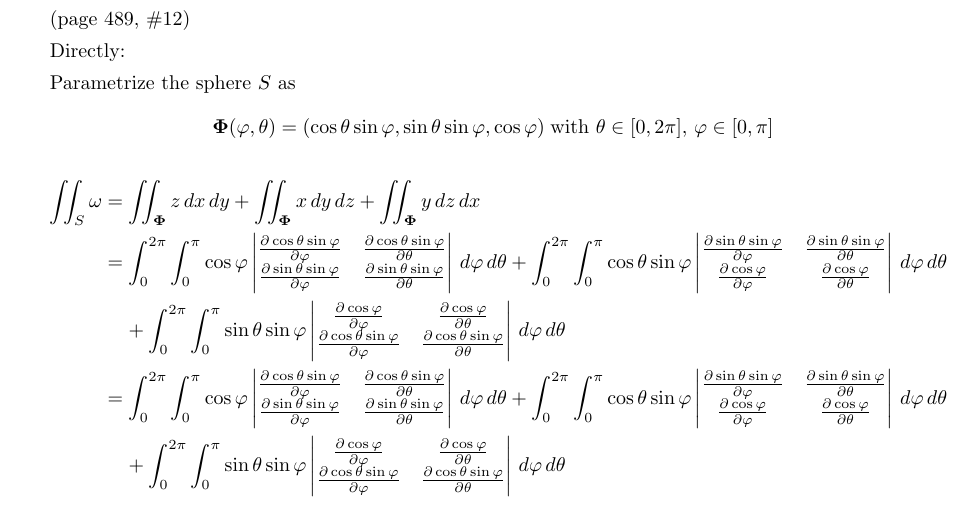
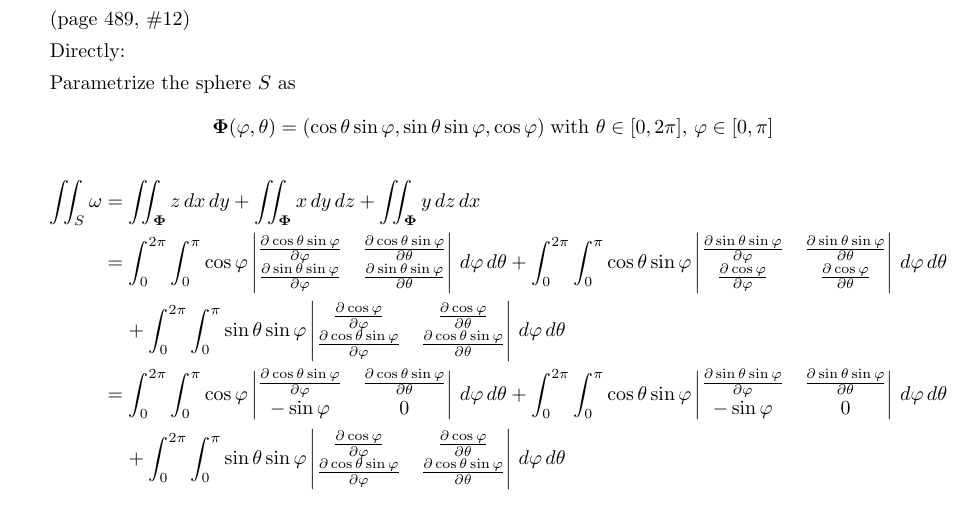
Before and after one commit to poonkeegan/school, a LaTeX document (matb42/a10.tex): part of page 5 of 11, cut so that both start at the same text. Compiled offline with pdfLaTeX.

Commit message:
Mon Mar 26 20:32:00 EDT 2018

```diff
--- a/matb42/a10.tex
+++ b/matb42/a10.tex
@@ -118,7 +118,7 @@ Apr 3rd 2018}
         \iint_S \omega &= \iint_{\boldsymbol \Phi} z \, dx \, dy + \iint_{\boldsymbol \Phi} x \, dy \, dz + \iint_{\boldsymbol \Phi} y \, dz \, dx \\
         &= \int_0^{2\pi} \int_0^{\pi} \cos \varphi \begin{vmatrix}\partis{\varphi}{\cos\theta \sin \varphi} & \partis{\theta}{\cos\theta \sin \varphi} \\ \partis{\varphi}{\sin\theta \sin\varphi} & \partis{\theta}{\sin\theta \sin\varphi} \end{vmatrix} \, d\varphi \, d\theta + \int_0^{2\pi} \int_0^{\pi} \cos\theta \sin\varphi \begin{vmatrix} \partis{\varphi}{\sin\theta \sin\varphi} & \partis{\theta}{\sin\theta \sin\varphi} \\ \partis{\varphi}{\cos \varphi} & \partis{\theta}{\cos \varphi} \end{vmatrix}\, d\varphi \, d\theta \\
         & \; \; \; \; + \int_0^{2\pi} \int_0^{\pi} \sin\theta \sin\varphi \begin{vmatrix} \partis{\varphi}{\cos \varphi} & \partis{\theta}{\cos \varphi} \\ \partis{\varphi}{\cos\theta \sin\varphi} & \partis{\theta}{\cos\theta \sin\varphi}\end{vmatrix}\, d\varphi \, d\theta \\
-        &= \int_0^{2\pi} \int_0^{\pi} \cos \varphi \begin{vmatrix}\partis{\varphi}{\cos\theta \sin \varphi} & \partis{\theta}{\cos\theta \sin \varphi} \\ \partis{\varphi}{\sin\theta \sin\varphi} & \partis{\theta}{\sin\theta \sin\varphi} \end{vmatrix} \, d\varphi \, d\theta + \int_0^{2\pi} \int_0^{\pi} \cos\theta \sin\varphi \begin{vmatrix} \partis{\varphi}{\sin\theta \sin\varphi} & \partis{\theta}{\sin\theta \sin\varphi} \\ \partis{\varphi}{\cos \varphi} & \partis{\theta}{\cos \varphi} \end{vmatrix}\, d\varphi \, d\theta \\
+        &= \int_0^{2\pi} \int_0^{\pi} \cos \varphi \begin{vmatrix}\partis{\varphi}{\cos\theta \sin \varphi} & \partis{\theta}{\cos\theta \sin \varphi} \\ -\sin \varphi & 0 \end{vmatrix} \, d\varphi \, d\theta + \int_0^{2\pi} \int_0^{\pi} \cos\theta \sin\varphi \begin{vmatrix} \partis{\varphi}{\sin\theta \sin\varphi} & \partis{\theta}{\sin\theta \sin\varphi} \\ -\sin \varphi & 0 \end{vmatrix}\, d\varphi \, d\theta \\
         & \; \; \; \; + \int_0^{2\pi} \int_0^{\pi} \sin\theta \sin\varphi \begin{vmatrix} \partis{\varphi}{\cos \varphi} & \partis{\theta}{\cos \varphi} \\ \partis{\varphi}{\cos\theta \sin\varphi} & \partis{\theta}{\cos\theta \sin\varphi}\end{vmatrix}\, d\varphi \, d\theta \\
     \end{align*}
 
```
Also changed, not shown: matb42/a10.pdf.
